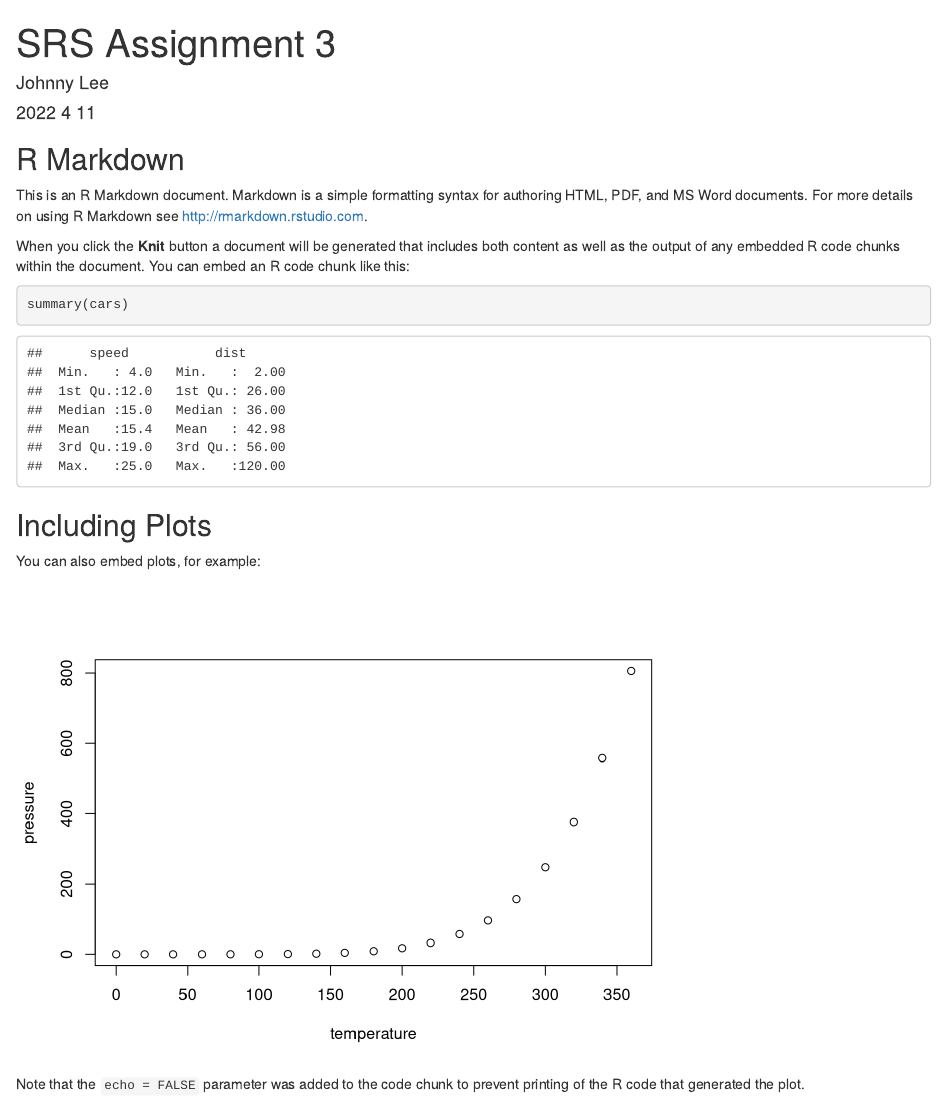
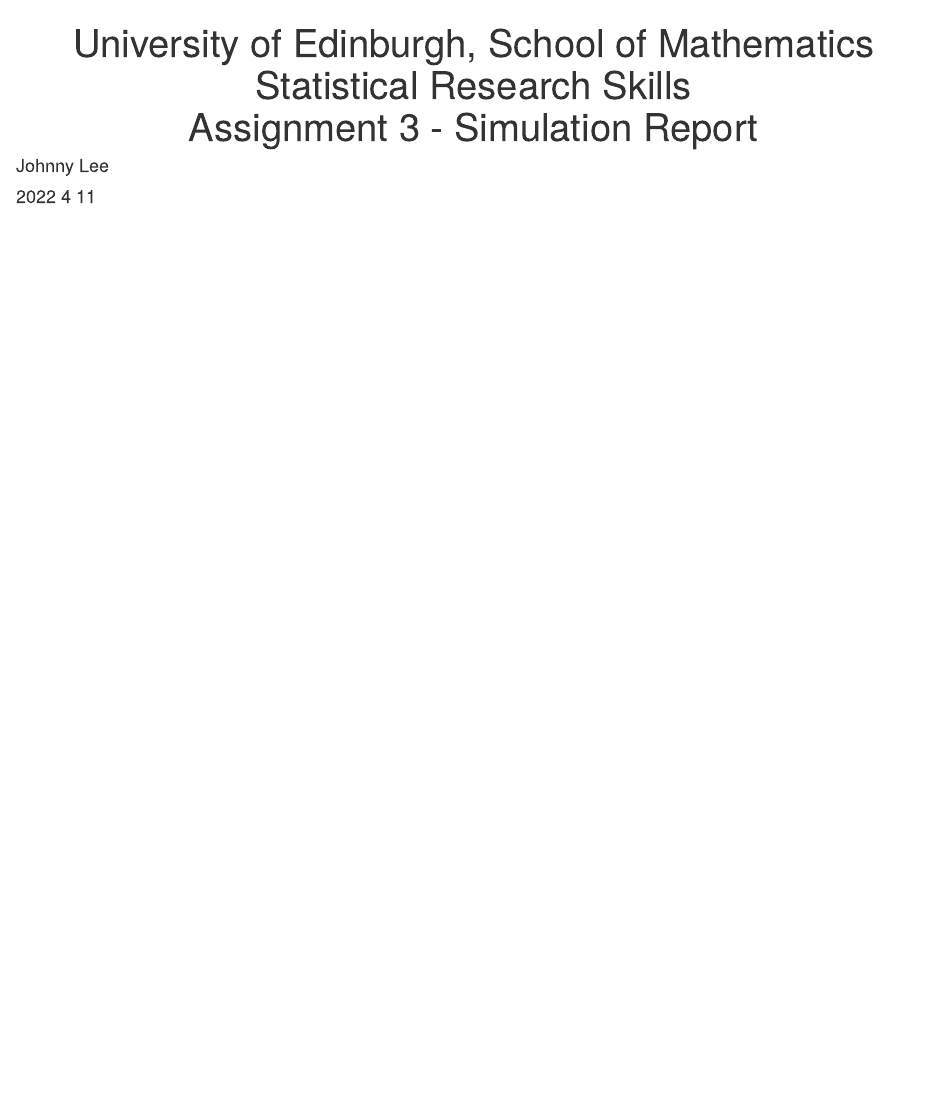
Before and after one commit to johnnymdoubleu/srs2022-cw3, an R Markdown document (assignment3.Rmd): the page in a window 1100 px wide, from its top. Rendered offline with R 4.5, knitr and Pandoc, with nearby package versions; some code elsewhere in the file could not run offline.

Commit message:
Simulation Report

````diff
--- a/assignment3.Rmd
+++ b/assignment3.Rmd
@@ -1,5 +1,8 @@
 ---
-title: "SRS Assignment 3"
+title: |
+  <center> University of Edinburgh, School of Mathematics </center>
+  <center> Statistical Research Skills </center>
+  <center> Assignment 3 - Simulation Report</center>
 author: "Johnny Lee"
 date: '2022 4 11 '
 output:
@@ -8,5 +11,5 @@
 ---
 
 ```{r setup, include=FALSE}
-knitr::opts_chunk$set(echo = TRUE)
+knitr::opts_chunk$set(echo = FALSE)
 Sys.setlocale("LC_ALL", "English")
@@ -28,19 +16,0 @@
-## R Markdown
-
-This is an R Markdown document. Markdown is a simple formatting syntax for authoring HTML, PDF, and MS Word documents. For more details on using R Markdown see <http://rmarkdown.rstudio.com>.
-
-When you click the **Knit** button a document will be generated that includes both content as well as the output of any embedded R code chunks within the document. You can embed an R code chunk like this:
-
-```{r cars}
-summary(cars)
-```
-
-## Including Plots
-
-You can also embed plots, for example:
-
-```{r pressure, echo=FALSE}
-plot(pressure)
-```
-
-Note that the `echo = FALSE` parameter was added to the code chunk to prevent printing of the R code that generated the plot.
````
Also changed, not shown: assignment3.Rmd (14 more changed lines).
